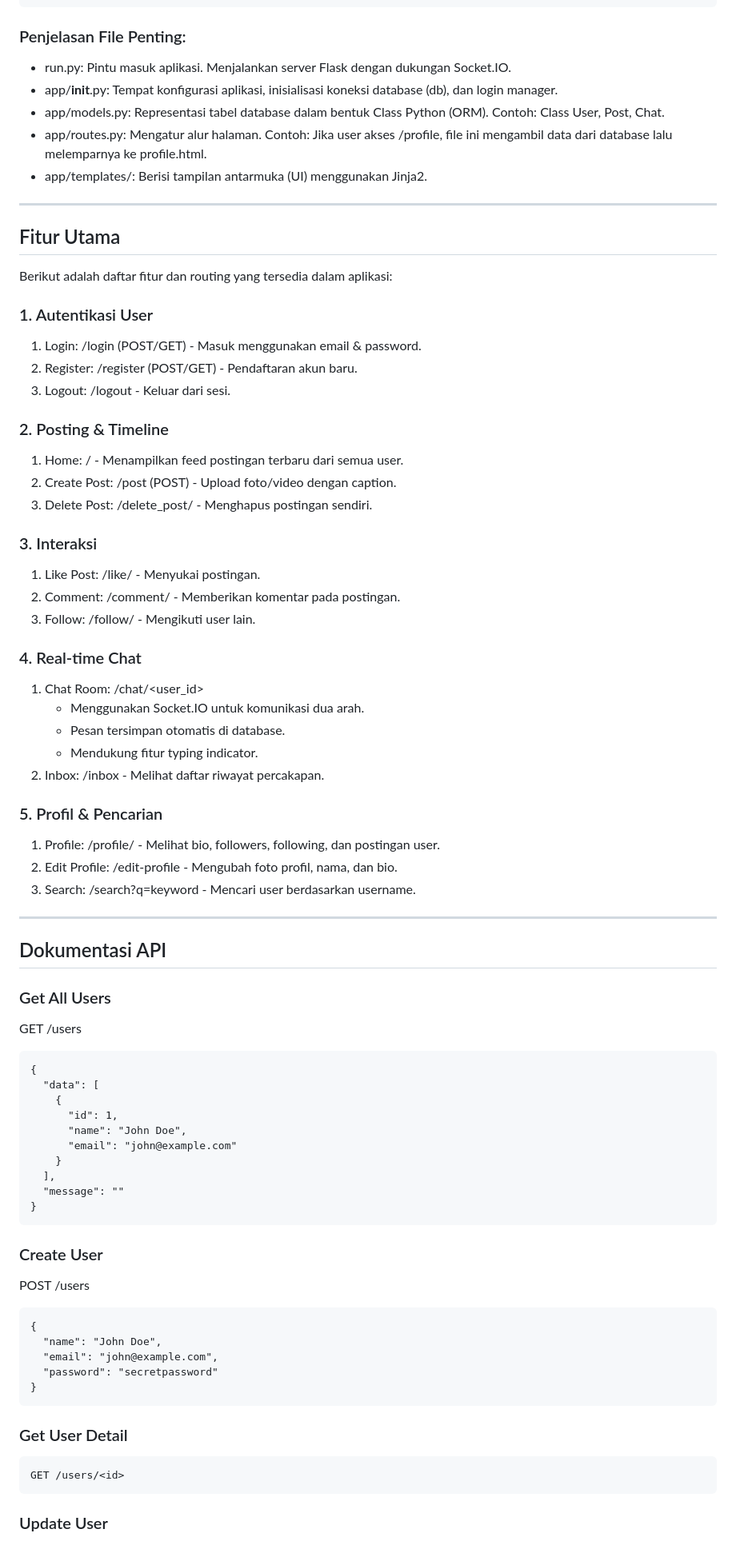
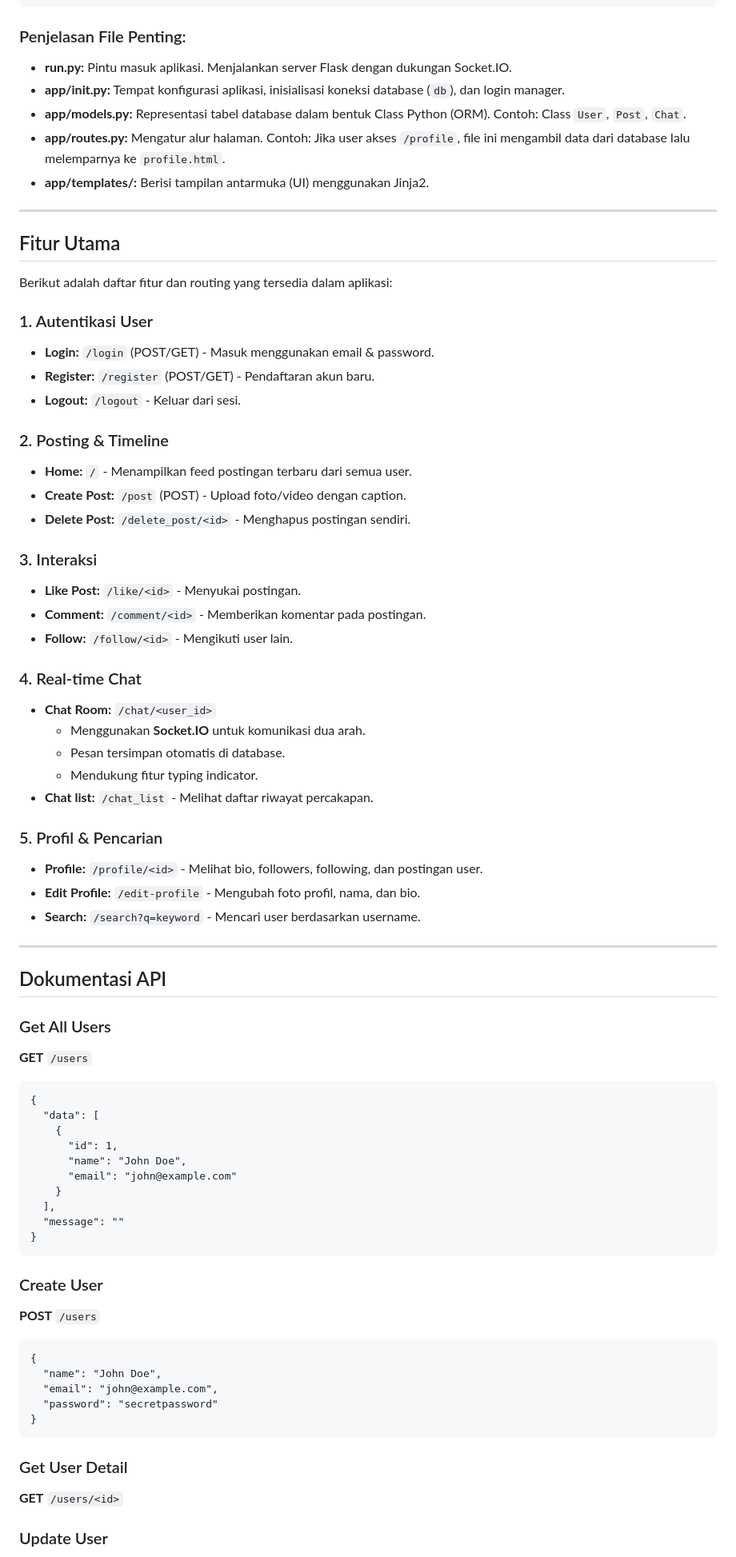
Before and after one commit to dwkydq/TA-Social_Media, a Markdown page: README.md, the part around one of its changes. Shown at 80% size. GitHub-like rendering.

````diff
--- a/README.md
+++ b/README.md
@@ -113,11 +113,11 @@ TA-Social_Media/
 └── README.md                   # Dokumentasi ini
 ```
 ### Penjelasan File Penting:
-- run.py: Pintu masuk aplikasi. Menjalankan server Flask dengan dukungan Socket.IO.
-- app/__init__.py: Tempat konfigurasi aplikasi, inisialisasi koneksi database (db), dan login manager.
-- app/models.py: Representasi tabel database dalam bentuk Class Python (ORM). Contoh: Class User, Post, Chat.
-- app/routes.py: Mengatur alur halaman. Contoh: Jika user akses /profile, file ini mengambil data dari database lalu melemparnya ke profile.html.
-- app/templates/: Berisi tampilan antarmuka (UI) menggunakan Jinja2.
+- **run.py:** Pintu masuk aplikasi. Menjalankan server Flask dengan dukungan Socket.IO.
+- **app/__init__.py:** Tempat konfigurasi aplikasi, inisialisasi koneksi database (`db`), dan login manager.
+- **app/models.py:** Representasi tabel database dalam bentuk Class Python (ORM). Contoh: Class `User`, `Post`, `Chat`.
+- **app/routes.py:** Mengatur alur halaman. Contoh: Jika user akses `/profile`, file ini mengambil data dari database lalu melemparnya ke `profile.html`.
+- **app/templates/:** Berisi tampilan antarmuka (UI) menggunakan Jinja2.
 
 ---
 
@@ -125,37 +125,37 @@ TA-Social_Media/
 Berikut adalah daftar fitur dan routing yang tersedia dalam aplikasi:
 
 ### 1. Autentikasi User
-1) Login: /login (POST/GET) - Masuk menggunakan email & password.
-2) Register: /register (POST/GET) - Pendaftaran akun baru.
-3) Logout: /logout - Keluar dari sesi.
+- **Login:** `/login` (POST/GET) - Masuk menggunakan email & password.
+- **Register:** `/register` (POST/GET) - Pendaftaran akun baru.
+- **Logout:** `/logout` - Keluar dari sesi.
 
 ### 2. Posting & Timeline
-1) Home: / - Menampilkan feed postingan terbaru dari semua user.
-2) Create Post: /post (POST) - Upload foto/video dengan caption.
-3) Delete Post: /delete_post/<id> - Menghapus postingan sendiri.
+- **Home:** `/` - Menampilkan feed postingan terbaru dari semua user.
+- **Create Post:** `/post` (POST) - Upload foto/video dengan caption.
+- **Delete Post:** `/delete_post/<id>` - Menghapus postingan sendiri.
 
 ### 3. Interaksi
-1) Like Post: /like/<id> - Menyukai postingan.
-2) Comment: /comment/<id> - Memberikan komentar pada postingan.
-3) Follow: /follow/<id> - Mengikuti user lain.
+- **Like Post:** `/like/<id>` - Menyukai postingan.
+- **Comment:** `/comment/<id>` - Memberikan komentar pada postingan.
+- **Follow:** `/follow/<id>` - Mengikuti user lain.
 
 ### 4. Real-time Chat
-1) Chat Room: /chat/<user_id>
-    - Menggunakan Socket.IO untuk komunikasi dua arah.
+- **Chat Room:** `/chat/<user_id>`
+    - Menggunakan **Socket.IO** untuk komunikasi dua arah.
     - Pesan tersimpan otomatis di database.
     - Mendukung fitur typing indicator.
-2) Inbox: /inbox - Melihat daftar riwayat percakapan.
+- **Chat list:** `/chat_list` - Melihat daftar riwayat percakapan.
 
 ### 5. Profil & Pencarian
-1) Profile: /profile/<id> - Melihat bio, followers, following, dan postingan user.
-2) Edit Profile: /edit-profile - Mengubah foto profil, nama, dan bio.
-3) Search: /search?q=keyword - Mencari user berdasarkan username.
+- **Profile:** `/profile/<id>` - Melihat bio, followers, following, dan postingan user.
+- **Edit Profile:** `/edit-profile` - Mengubah foto profil, nama, dan bio.
+- **Search:** `/search?q=keyword` - Mencari user berdasarkan username.
 
 ---
 
 ## Dokumentasi API
 ### Get All Users
-GET /users
+**GET** `/users`
 ```
 {
   "data": [
@@ -169,7 +169,7 @@ GET /users
 }
 ```
 ### Create User
-POST /users
+**POST** `/users`
 
 ```
 {
@@ -180,8 +180,7 @@ POST /users
 ```
 
 ### Get User Detail
-```
-GET /users/<id>
-```
+**GET** `/users/<id>`
+
 
 ### Update User
````
Also changed, not shown: other parts of README.md (+6 -10 lines).
